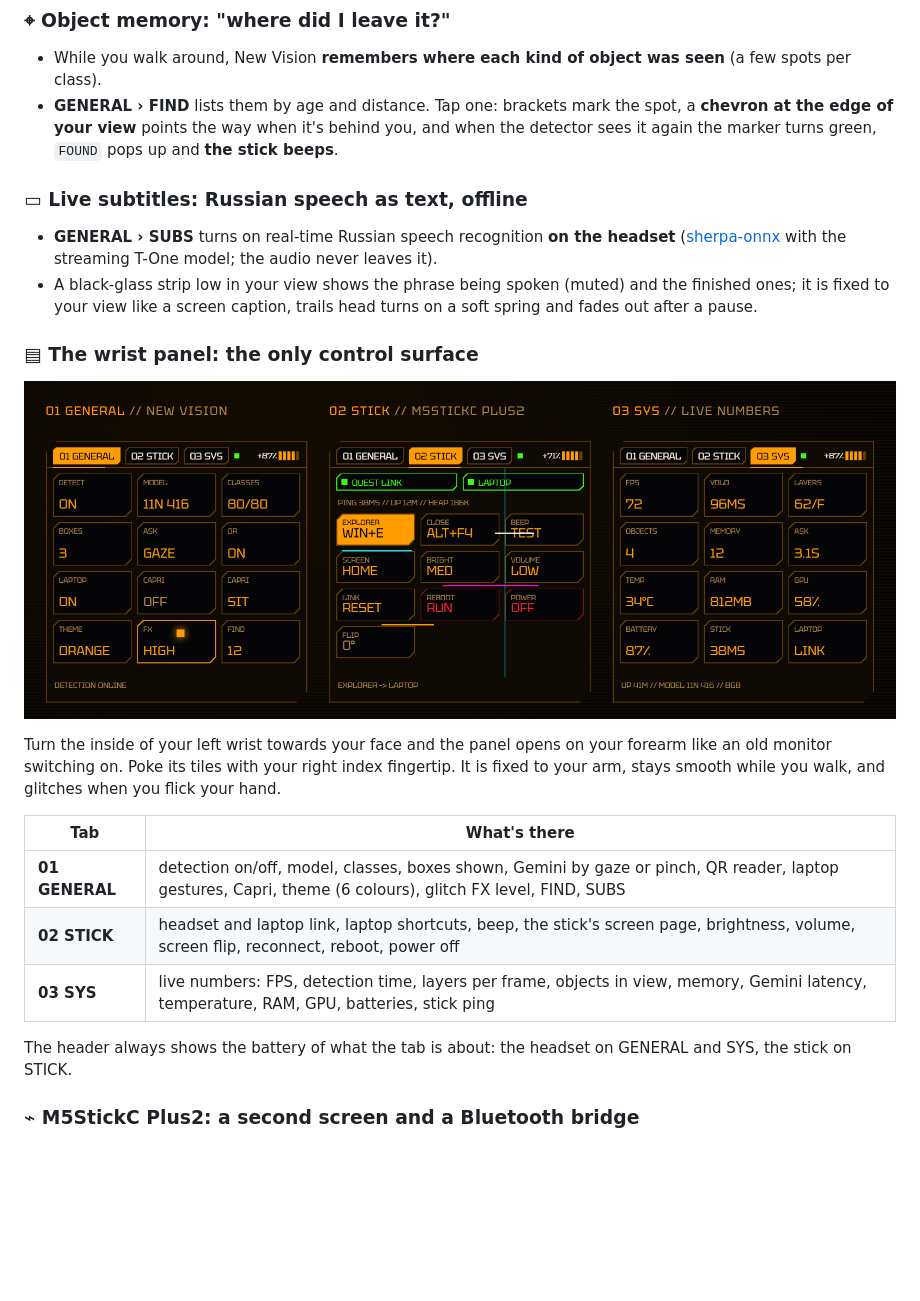
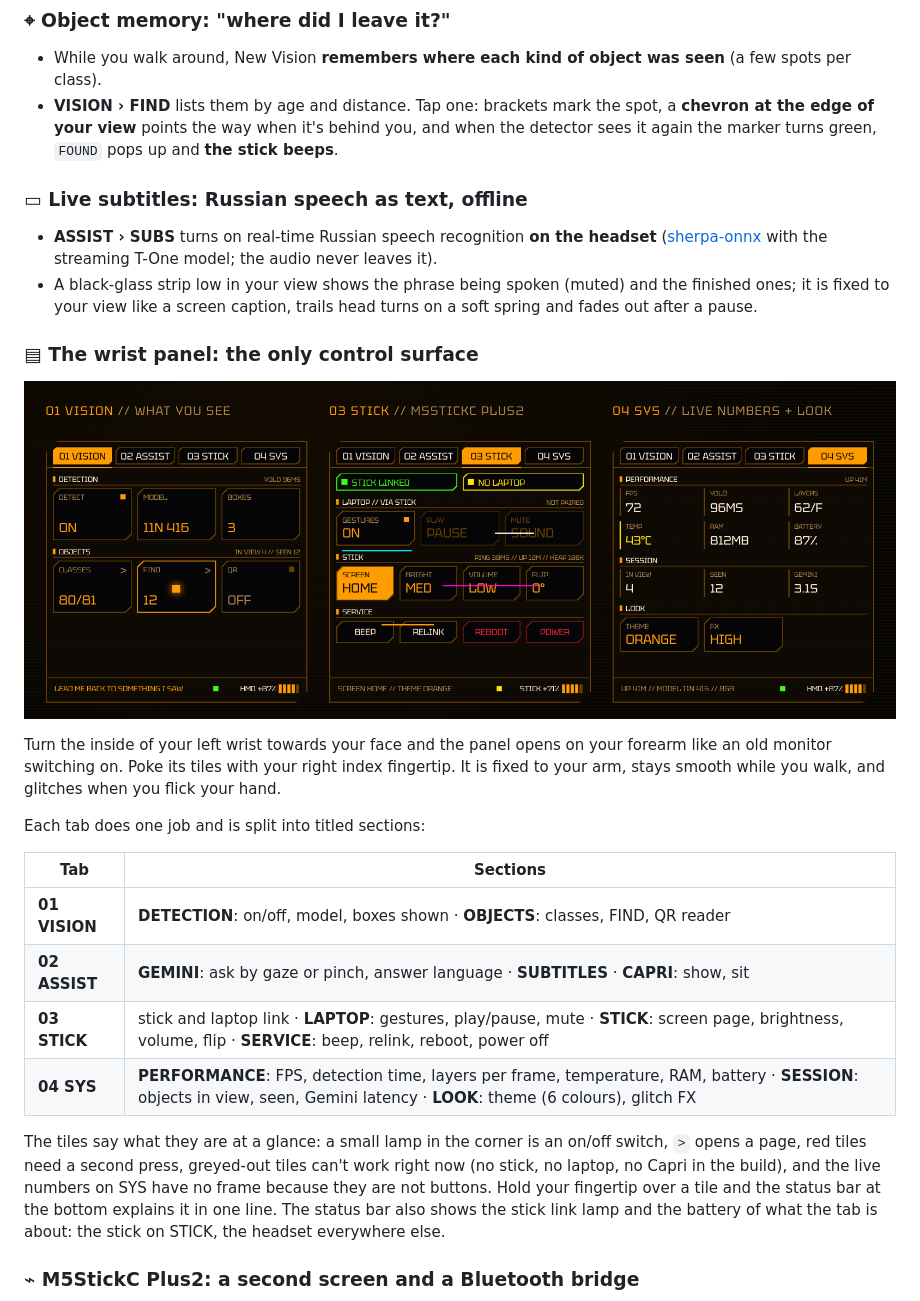
Before and after one commit to Skerpsh/New-Vision, a Markdown page: README.md, the part around one of its changes. Drawn GitHub-style; pictures changed too: docs/wrist-panel.png; blank space fills up the shorter version.

```diff
--- a/README.md
+++ b/README.md
@@ -61,13 +61,13 @@ brackets, the Tektur typeface and glitches when you move fast. It is the same vi
 ### ⌖ Object memory: "where did I leave it?"
 
 - While you walk around, New Vision **remembers where each kind of object was seen** (a few spots per class).
-- **GENERAL › FIND** lists them by age and distance. Tap one: brackets mark the spot, a **chevron at the edge of your
+- **VISION › FIND** lists them by age and distance. Tap one: brackets mark the spot, a **chevron at the edge of your
   view** points the way when it's behind you, and when the detector sees it again the marker turns green,
   `FOUND` pops up and **the stick beeps**.
 
 ### ▭ Live subtitles: Russian speech as text, offline
 
-- **GENERAL › SUBS** turns on real-time Russian speech recognition **on the headset**
+- **ASSIST › SUBS** turns on real-time Russian speech recognition **on the headset**
   ([sherpa-onnx](https://github.com/k2-fsa/sherpa-onnx) with the streaming T-One model; the audio never leaves it).
 - A black-glass strip low in your view shows the phrase being spoken (muted) and the finished ones; it is fixed to
   your view like a screen caption, trails head turns on a soft spring and fades out after a pause.
@@ -80,13 +80,20 @@ Turn the inside of your left wrist towards your face and the panel opens on your
 switching on. Poke its tiles with your right index fingertip. It is fixed to your arm, stays smooth while you walk,
 and glitches when you flick your hand.
 
-| Tab | What's there |
+Each tab does one job and is split into titled sections:
+
+| Tab | Sections |
 |---|---|
-| **01 GENERAL** | detection on/off, model, classes, boxes shown, Gemini by gaze or pinch, QR reader, laptop gestures, Capri, theme (6 colours), glitch FX level, FIND, SUBS |
-| **02 STICK** | headset and laptop link, laptop shortcuts, beep, the stick's screen page, brightness, volume, screen flip, reconnect, reboot, power off |
-| **03 SYS** | live numbers: FPS, detection time, layers per frame, objects in view, memory, Gemini latency, temperature, RAM, GPU, batteries, stick ping |
+| **01 VISION** | **DETECTION**: on/off, model, boxes shown · **OBJECTS**: classes, FIND, QR reader |
+| **02 ASSIST** | **GEMINI**: ask by gaze or pinch, answer language · **SUBTITLES** · **CAPRI**: show, sit |
+| **03 STICK** | stick and laptop link · **LAPTOP**: gestures, play/pause, mute · **STICK**: screen page, brightness, volume, flip · **SERVICE**: beep, relink, reboot, power off |
+| **04 SYS** | **PERFORMANCE**: FPS, detection time, layers per frame, temperature, RAM, battery · **SESSION**: objects in view, seen, Gemini latency · **LOOK**: theme (6 colours), glitch FX |
 
-The header always shows the battery of what the tab is about: the headset on GENERAL and SYS, the stick on STICK.
+The tiles say what they are at a glance: a small lamp in the corner is an on/off switch, `>` opens a page,
+red tiles need a second press, greyed-out tiles can't work right now (no stick, no laptop, no Capri in the build),
+and the live numbers on SYS have no frame because they are not buttons. Hold your fingertip over a tile and the
+status bar at the bottom explains it in one line. The status bar also shows the stick link lamp and the battery of
+what the tab is about: the stick on STICK, the headset everywhere else.
 
 ### ⌁ M5StickC Plus2: a second screen and a Bluetooth bridge
 
```
Also changed, not shown: other parts of README.md (+2 -2 lines), CLAUDE.md (+1 -1 lines), docs/banner.png, docs/hud.png, 4 other files.
